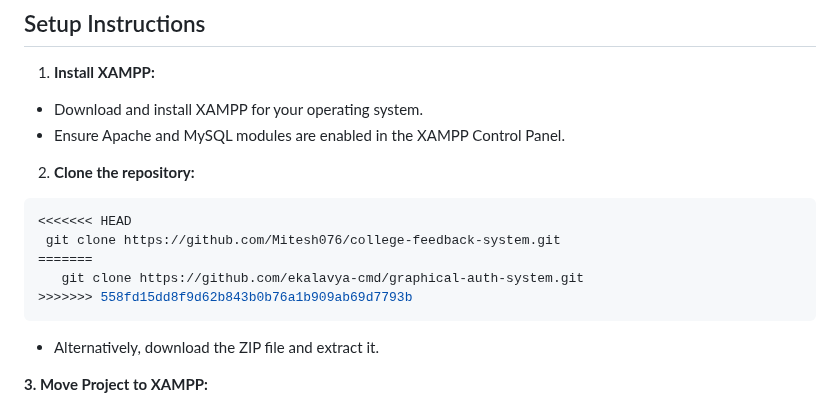
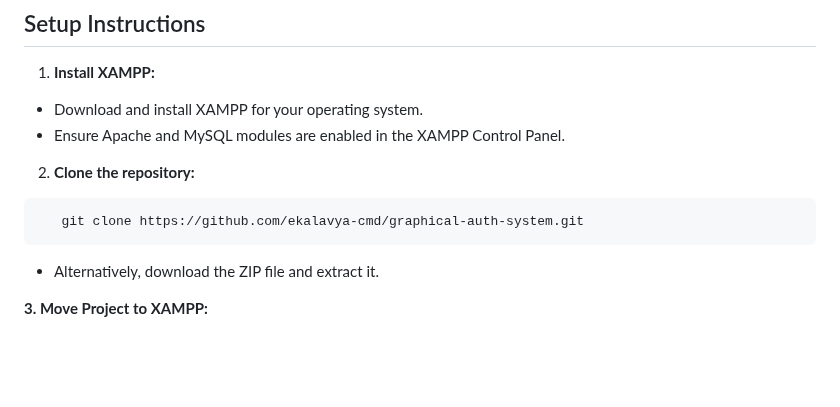
Before and after one commit to Mitesh076/college-feedback-system, a Markdown page: README.md, the part around the change. GitHub-like rendering; blank space fills up the shorter version.

````diff
--- a/README.md
+++ b/README.md
@@ -54,11 +54,7 @@ To run the College Feedback System, you need:
 2. **Clone the repository:**
 
 ```bash
-<<<<<<< HEAD
- git clone https://github.com/Mitesh076/college-feedback-system.git
-=======
    git clone https://github.com/ekalavya-cmd/graphical-auth-system.git
->>>>>>> 558fd15dd8f9d62b843b0b76a1b909ab69d7793b
 ```
 
 - Alternatively, download the ZIP file and extract it.
````
